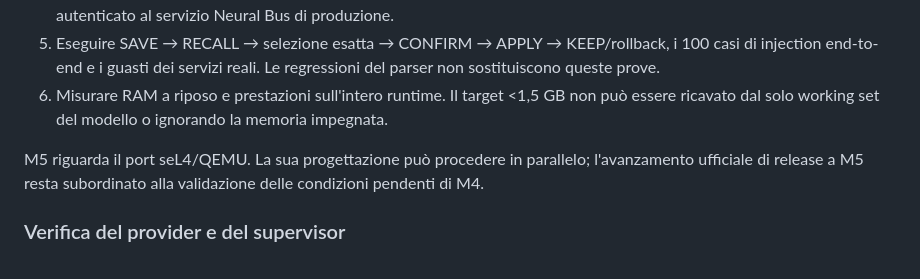
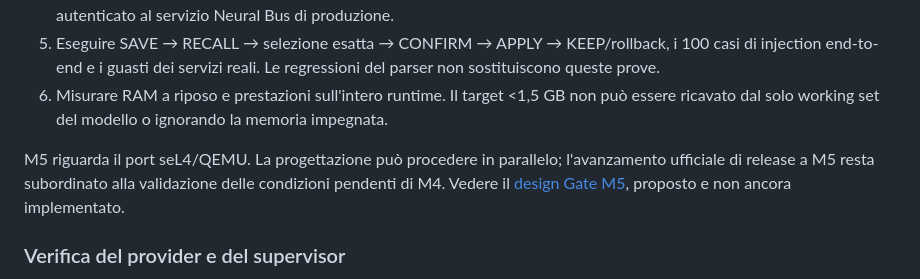
Before and after one commit to FrySco19/VelaOS, a Markdown page: docs/RUNTIME_STATUS.md, the part around the change. Drawn GitHub-style.

Commit message:
docs(m5): publish proposed seL4/QEMU architecture design
Co-authored-by: Copilot <223556219+Copilot@users.noreply.github.com>

```diff
--- a/docs/RUNTIME_STATUS.md
+++ b/docs/RUNTIME_STATUS.md
@@ -26,7 +26,7 @@ La chiusura condizionale consente di iniziare la progettazione di M5 (port seL4/
 5. Eseguire SAVE → RECALL → selezione esatta → CONFIRM → APPLY → KEEP/rollback, i 100 casi di injection end-to-end e i guasti dei servizi reali. Le regressioni del parser non sostituiscono queste prove.
 6. Misurare RAM a riposo e prestazioni sull'intero runtime. Il target <1,5 GB non può essere ricavato dal solo working set del modello o ignorando la memoria impegnata.
 
-M5 riguarda il port seL4/QEMU. La sua progettazione può procedere in parallelo; l'avanzamento ufficiale di release a M5 resta subordinato alla validazione delle condizioni pendenti di M4.
+M5 riguarda il port seL4/QEMU. La progettazione può procedere in parallelo; l'avanzamento ufficiale di release a M5 resta subordinato alla validazione delle condizioni pendenti di M4. Vedere il [design Gate M5](M5_DESIGN.md), proposto e non ancora implementato.
 
 ### Verifica del provider e del supervisor
 
```
Also changed, not shown: docs/M5_DESIGN.md (added, +403 -0 lines).
